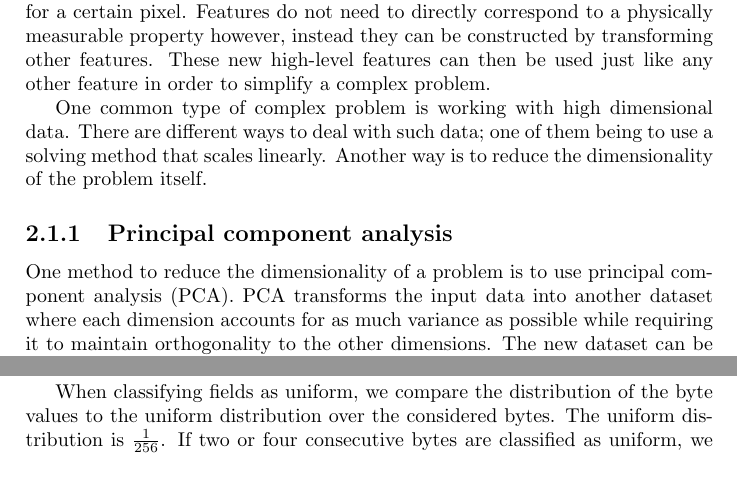
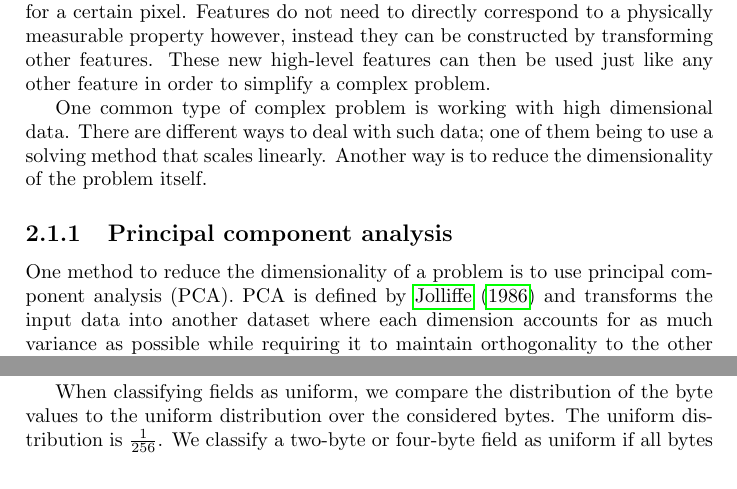
Before and after one commit to CarlEkerot/Exjobb, a LaTeX thesis (doc/report.tex, which reads doc/thesis.bib): two parts of pages 7 and 23 of 32, joined at a grey line, cut so that both start at the same text. Compiled offline with pdfLaTeX.

Commit message:
Updated uniform.pdf with 1/256-line. Fixed definition of 2/4-byte uniform fields. Added reference to PCA.

```diff
--- a/doc/report.tex
+++ b/doc/report.tex
@@ -137,6 +137,6 @@ problem itself.
 \subsection{Principal component analysis}
 \label{sec:pca}
 One method to reduce the dimensionality of a problem is to use principal
-component analysis (PCA). PCA transforms the input data into another dataset
-where each dimension accounts for as much variance as possible while requiring
-it to maintain orthogonality to the other dimensions. The new dataset can be
+component analysis (PCA). PCA is defined by \citet{jolliffe86} and transforms
+the input data into another dataset where each dimension accounts for as much
+variance as possible while requiring it to maintain orthogonality to the other
@@ -1079,8 +1080,8 @@ a generated session identifier or a nonce.
 
 When classifying fields as uniform, we compare the distribution of the byte
 values to the uniform distribution over the considered bytes. The uniform
-distribution is $\frac{1}{256}$. If two or four consecutive bytes are
-classified as uniform, we merge them into a single uniform field.
+distribution is $\frac{1}{256}$. We classify a two-byte or four-byte field
+as uniform if all bytes in the field are classified as uniform.
 
 In figure~\ref{fig:uniform} the value distribution for the first byte of the
 DNS header is displayed. This byte is the first byte of a two-byte identifier.
--- a/doc/thesis.bib
+++ b/doc/thesis.bib
@@ -30,3 +36,5 @@
+    year            = {1986},
+    publisher       = {Springer-Verlag New York}
 }
 
 @article{caballero12,
```
Also changed, not shown: doc/report.pdf, doc/uniform.pdf, doc/report.tex (7 more changed lines), doc/thesis.bib (6 more changed lines).
